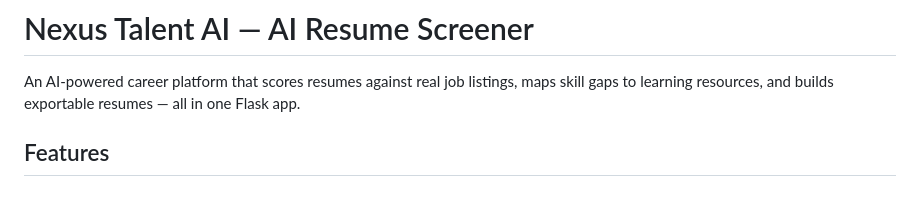
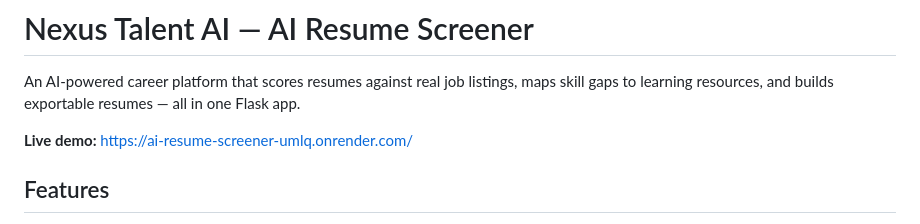
Before and after one commit to chiragchauhan07/AI-Resume_Screener, a Markdown page: README.md, the part around the change. GitHub-like rendering; blank space fills up the shorter version.

Commit message:
docs: add live demo link

```diff
--- a/README.md
+++ b/README.md
@@ -3,6 +3,8 @@
 An AI-powered career platform that scores resumes against real job listings,
 maps skill gaps to learning resources, and builds exportable resumes — all in
 one Flask app.
+
+**Live demo:** https://ai-resume-screener-umlq.onrender.com/
 
 ## Features
 
```
